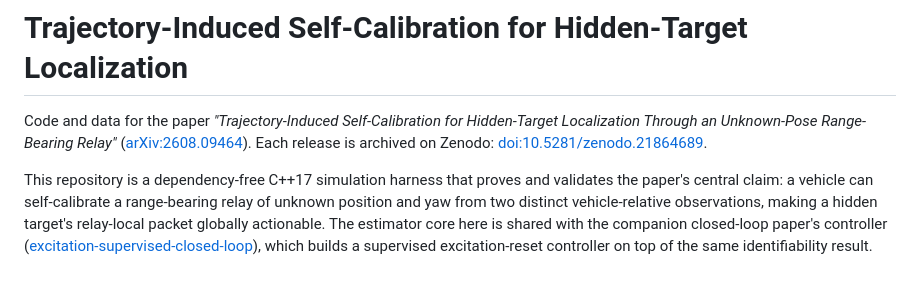
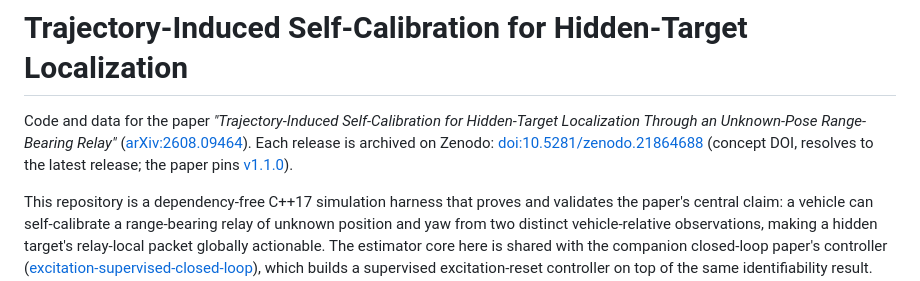
Before and after one commit to yashbagla321/trajectory-induced-self-calibration, a Markdown page: README.md, the part around the change. Drawn GitHub-style.

Commit message:
Point the README Zenodo link at the concept DOI
The old link pinned the v1.0.0 record; the concept DOI resolves to the
latest release, and the paper's pinned v1.1.0 record is linked alongside.

Co-Authored-By: Claude Code

```diff
--- a/README.md
+++ b/README.md
@@ -3,7 +3,9 @@
 Code and data for the paper *"Trajectory-Induced Self-Calibration for
 Hidden-Target Localization Through an Unknown-Pose Range-Bearing Relay"*
 ([arXiv:2608.09464](https://arxiv.org/abs/2608.09464)). Each release is archived on Zenodo:
-[doi:10.5281/zenodo.21864689](https://doi.org/10.5281/zenodo.21864689).
+[doi:10.5281/zenodo.21864688](https://doi.org/10.5281/zenodo.21864688)
+(concept DOI, resolves to the latest release; the paper pins
+[v1.1.0](https://doi.org/10.5281/zenodo.21872277)).
 
 This repository is a dependency-free C++17 simulation harness that proves
 and validates the paper's central claim: a vehicle can self-calibrate a
```
